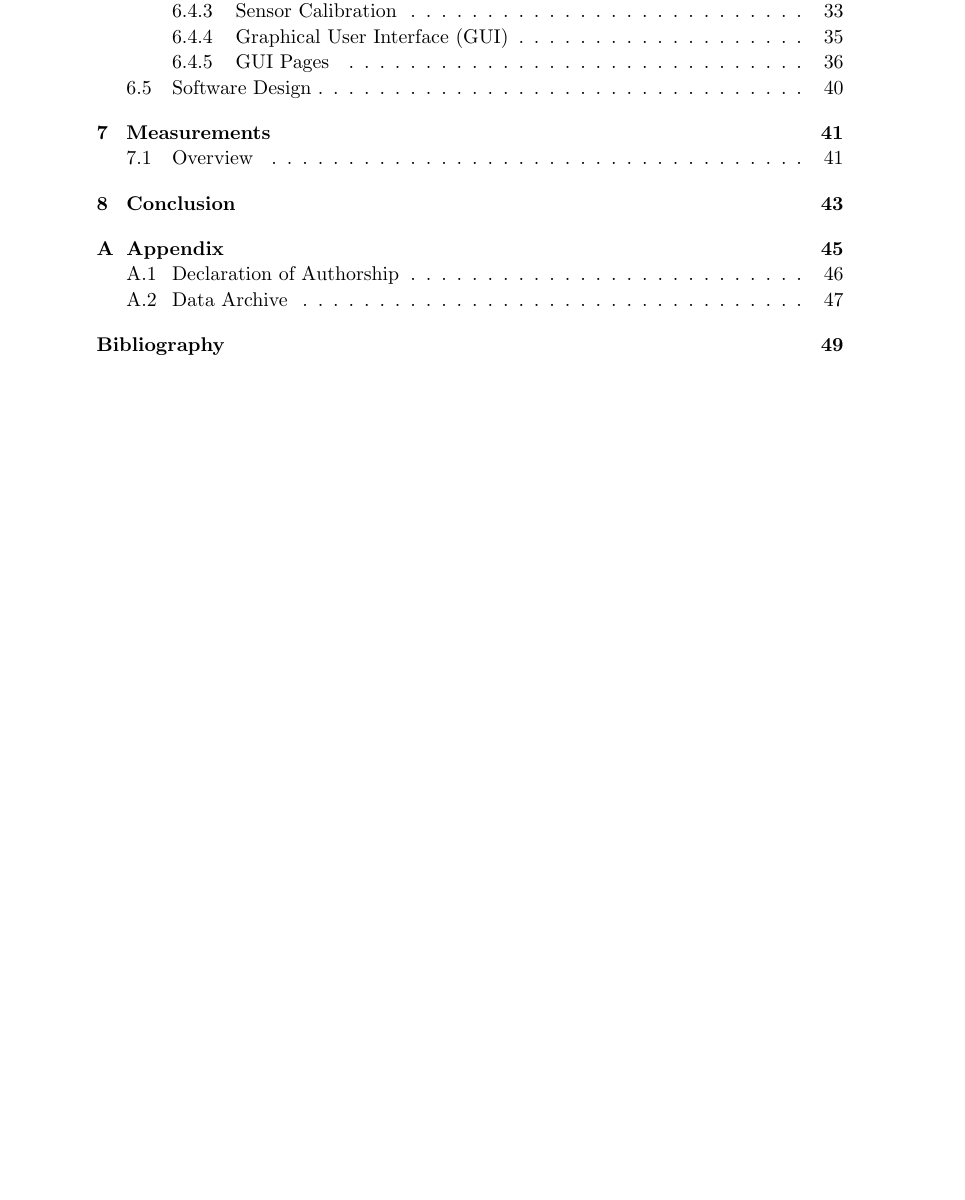
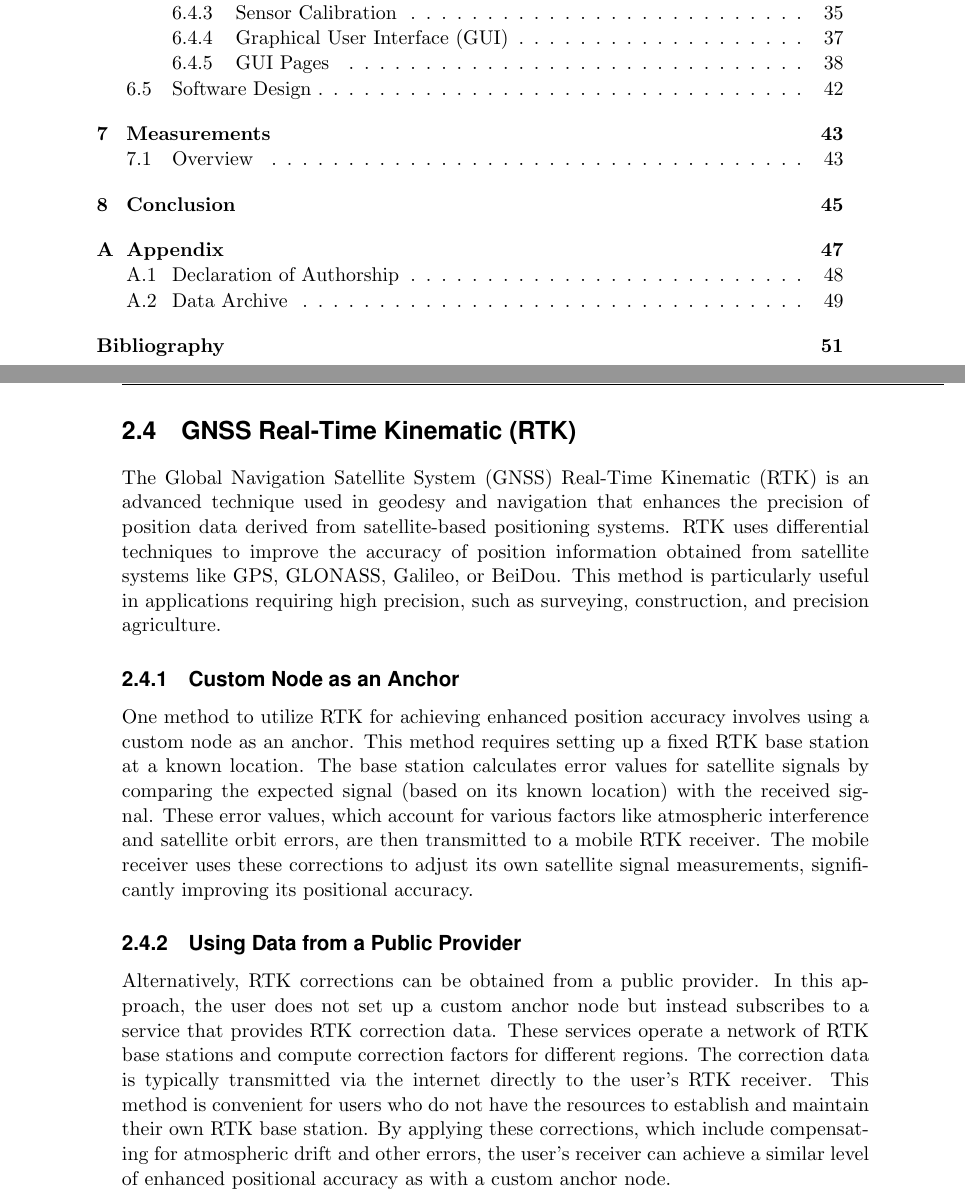
Before and after one commit to PA-OST-2023/heron-documentation, a LaTeX thesis (PA_Project_Heron.tex, which reads sections/2_preliminaries.tex): part of page 8 of 57 before the commit and two parts of pages 8 and 17 of 59 after it, the two joined at a grey line, cut so that both start at the same text, the shorter picture padded with empty space. Compiled offline with pdfLaTeX.

Commit message:
Update 2_preliminaries.tex

```diff
--- a/sections/2_preliminaries.tex
+++ b/sections/2_preliminaries.tex
@@ -123,3 +123,29 @@ The \acrshort{tdm} bus consists of three signals: \textit{fsync}, \textit{bclk}
 	\item \textbf{Data}: The actual audio data is transmitted in a series of bits.
 	      In a 16-channel, 16-bit TDM system, each channel's data is represented by 16 bits (Left Justified).
 \end{itemize}
+
+
+\section{GNSS Real-Time Kinematic (RTK)}
+The \acrfull{gnss} \acrfull{rtk} is an advanced technique used in geodesy and navigation
+that enhances the precision of position data derived from satellite-based positioning systems.
+\acrshort{rtk} uses differential techniques to improve the accuracy of position information obtained from satellite systems like
+\acrshort{gps}, GLONASS, Galileo, or BeiDou.
+This method is particularly useful in applications requiring high precision,
+such as surveying, construction, and precision agriculture.
+
+\subsection{Custom Node as an Anchor}
+One method to utilize \acrshort{rtk} for achieving enhanced position accuracy involves using a custom node as an anchor.
+This method requires setting up a fixed \acrshort{rtk} base station at a known location.
+The base station calculates error values for satellite signals by comparing the expected signal (based on its known location) with the received signal.
+These error values, which account for various factors like atmospheric interference and satellite orbit errors,
+are then transmitted to a mobile \acrshort{rtk} receiver.
+The mobile receiver uses these corrections to adjust its own satellite signal measurements, significantly improving its positional accuracy.
+
+\subsection{Using Data from a Public Provider}
+Alternatively, \acrshort{rtk} corrections can be obtained from a public provider.
+In this approach, the user does not set up a custom anchor node but instead subscribes to a service that provides \acrshort{rtk} correction data.
+These services operate a network of \acrshort{rtk} base stations and compute correction factors for different regions.
+The correction data is typically transmitted via the internet directly to the user's \acrshort{rtk} receiver.
+This method is convenient for users who do not have the resources to establish and maintain their own \acrshort{rtk} base station.
+By applying these corrections, which include compensating for atmospheric drift and other errors,
+the user's receiver can achieve a similar level of enhanced positional accuracy as with a custom anchor node.
```
